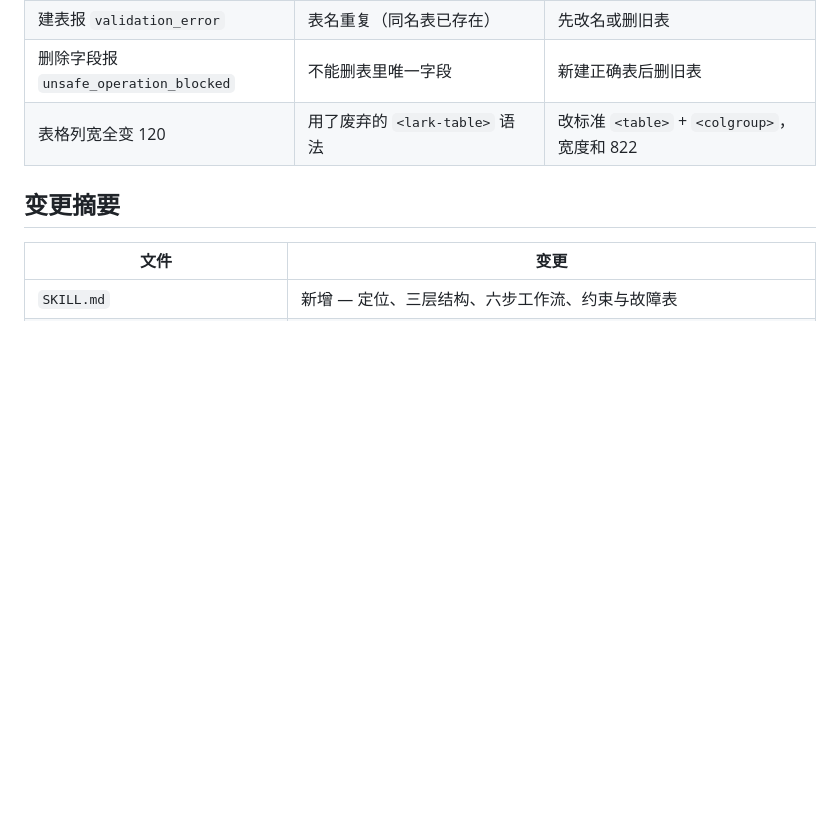
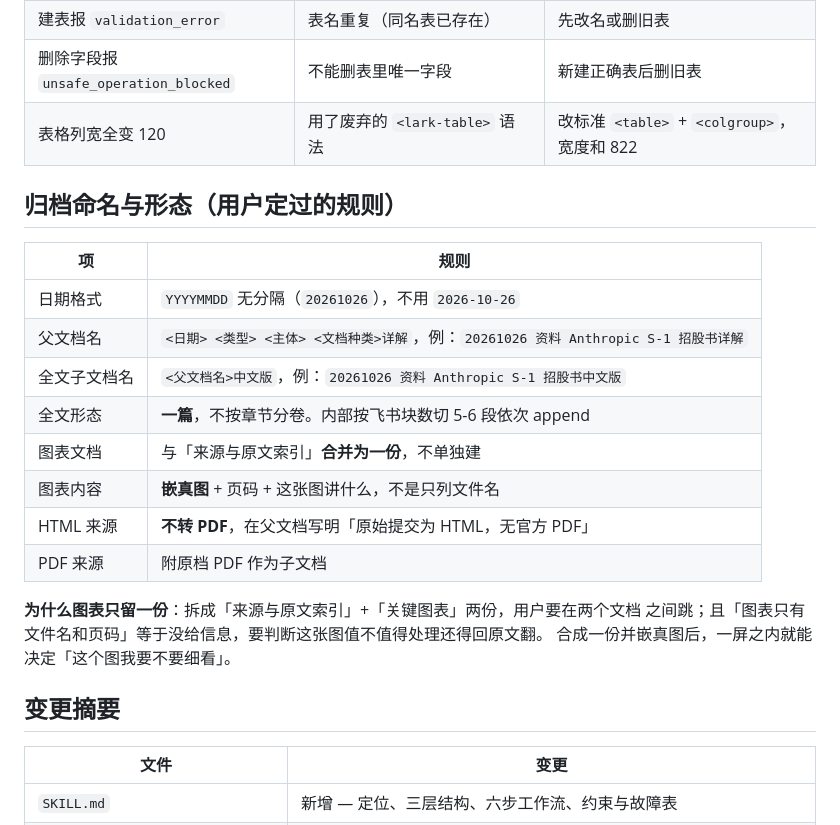
Before and after one commit to mengfanchun2017/skill, a Markdown page: plugins/fdigest/SKILL.md, the part around the change. Rendered like a GitHub page; blank space fills up the shorter version.

Commit message:
Auto-sync: skill 1 文件
  plugins/fdigest/SKILL.md

```diff
--- a/plugins/fdigest/SKILL.md
+++ b/plugins/fdigest/SKILL.md
@@ -278,6 +278,23 @@ HTML（SEC 披露、网页年报）走本 skill 的 extract.py；PDF 走 fpdf。
 | 删除字段报 `unsafe_operation_blocked` | 不能删表里唯一字段 | 新建正确表后删旧表 |
 | 表格列宽全变 120 | 用了废弃的 `<lark-table>` 语法 | 改标准 `<table>` + `<colgroup>`，宽度和 822 |
 
+## 归档命名与形态（用户定过的规则）
+
+| 项 | 规则 |
+|---|---|
+| 日期格式 | `YYYYMMDD` 无分隔（`20261026`），不用 `2026-10-26` |
+| 父文档名 | `<日期> <类型> <主体> <文档种类>详解`，例：`20261026 资料 Anthropic S-1 招股书详解` |
+| 全文子文档名 | `<父文档名>中文版`，例：`20261026 资料 Anthropic S-1 招股书中文版` |
+| 全文形态 | **一篇**，不按章节分卷。内部按飞书块数切 5-6 段依次 append |
+| 图表文档 | 与「来源与原文索引」**合并为一份**，不单独建 |
+| 图表内容 | **嵌真图** + 页码 + 这张图讲什么，不是只列文件名 |
+| HTML 来源 | **不转 PDF**，在父文档写明「原始提交为 HTML，无官方 PDF」 |
+| PDF 来源 | 附原档 PDF 作为子文档 |
+
+**为什么图表只留一份**：拆成「来源与原文索引」+「关键图表」两份，用户要在两个文档
+之间跳；且「图表只有文件名和页码」等于没给信息，要判断这张图值不值得处理还得回原文翻。
+合成一份并嵌真图后，一屏之内就能决定「这个图我要不要细看」。
+
 ## 变更摘要
 
 | 文件 | 变更 |
```
